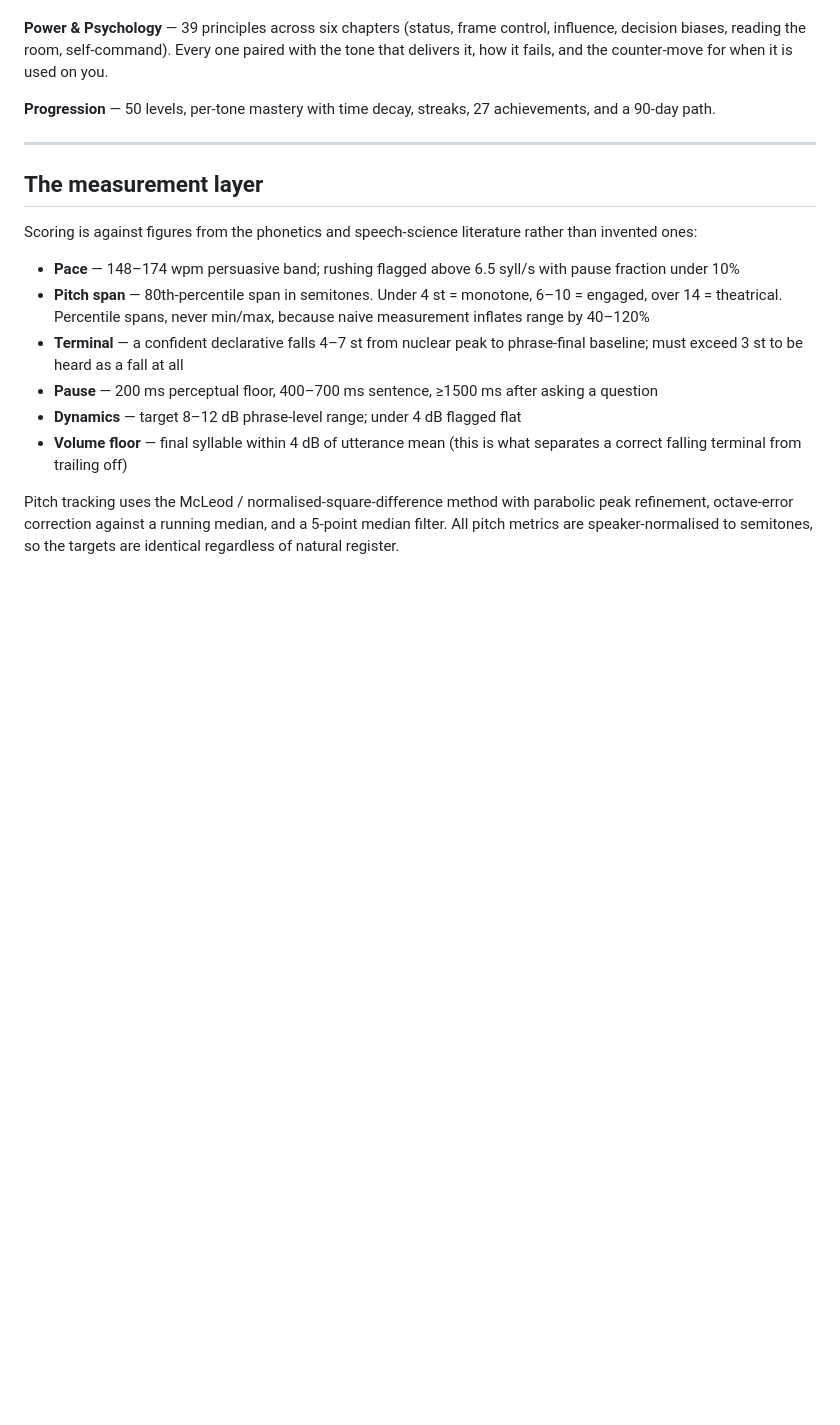
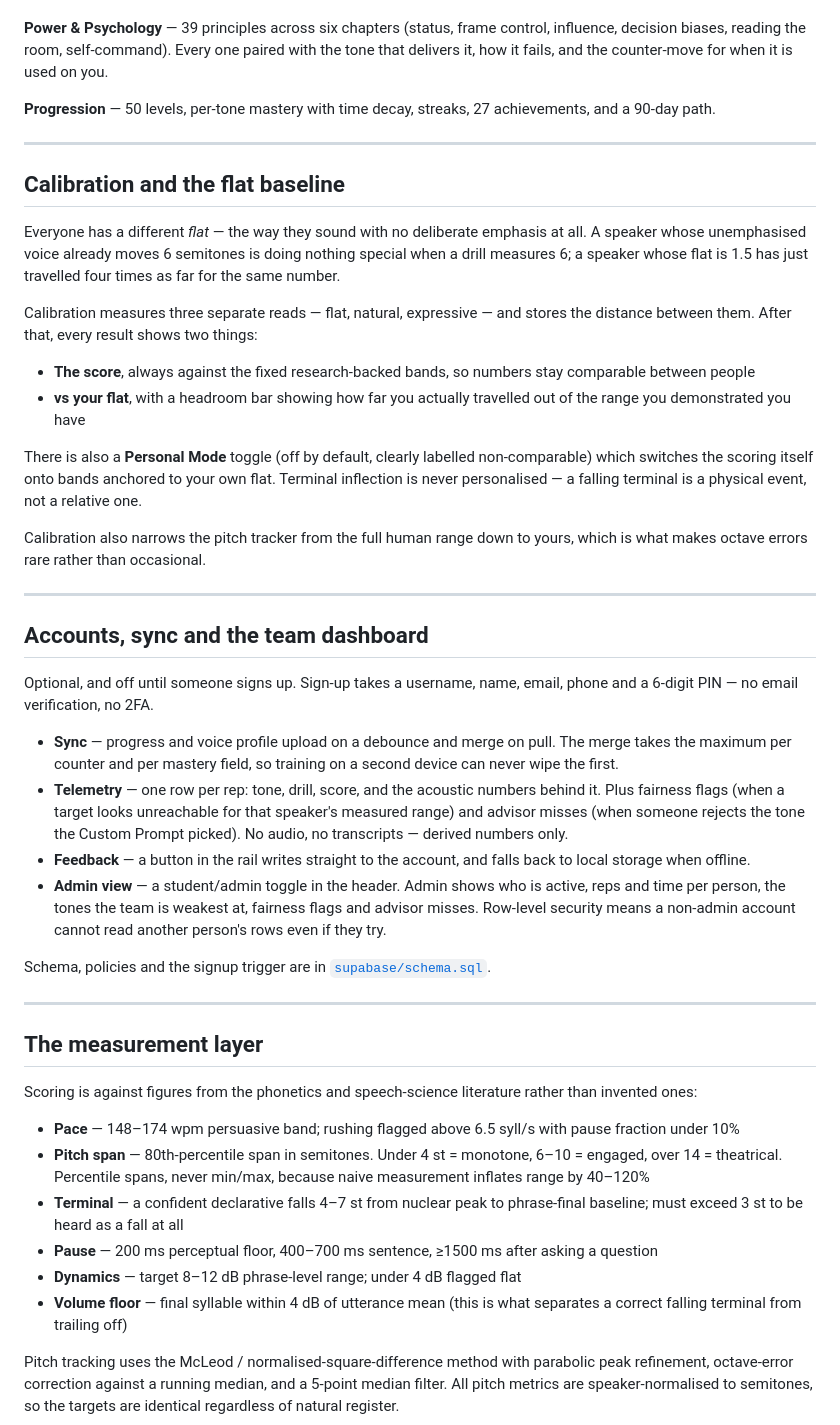
Before and after one commit to bikeblitzr/tonality-sprk, a Markdown page: README.md, the part around one of its changes. Rendered like a GitHub page; blank space fills up the shorter version.

```diff
--- a/README.md
+++ b/README.md
@@ -43,6 +47,34 @@ Single self-contained HTML file. No build step required to run it, no dependenci
 
 ---
 
+## Calibration and the flat baseline
+
+Everyone has a different *flat* — the way they sound with no deliberate emphasis at all. A speaker whose unemphasised voice already moves 6 semitones is doing nothing special when a drill measures 6; a speaker whose flat is 1.5 has just travelled four times as far for the same number.
+
+Calibration measures three separate reads — flat, natural, expressive — and stores the distance between them. After that, every result shows two things:
+
+- **The score**, always against the fixed research-backed bands, so numbers stay comparable between people
+- **vs your flat**, with a headroom bar showing how far you actually travelled out of the range you demonstrated you have
+
+There is also a **Personal Mode** toggle (off by default, clearly labelled non-comparable) which switches the scoring itself onto bands anchored to your own flat. Terminal inflection is never personalised — a falling terminal is a physical event, not a relative one.
+
+Calibration also narrows the pitch tracker from the full human range down to yours, which is what makes octave errors rare rather than occasional.
+
+---
+
+## Accounts, sync and the team dashboard
+
+Optional, and off until someone signs up. Sign-up takes a username, name, email, phone and a 6-digit PIN — no email verification, no 2FA.
+
+- **Sync** — progress and voice profile upload on a debounce and merge on pull. The merge takes the maximum per counter and per mastery field, so training on a second device can never wipe the first.
+- **Telemetry** — one row per rep: tone, drill, score, and the acoustic numbers behind it. Plus fairness flags (when a target looks unreachable for that speaker's measured range) and advisor misses (when someone rejects the tone the Custom Prompt picked). No audio, no transcripts — derived numbers only.
+- **Feedback** — a button in the rail writes straight to the account, and falls back to local storage when offline.
+- **Admin view** — a student/admin toggle in the header. Admin shows who is active, reps and time per person, the tones the team is weakest at, fairness flags and advisor misses. Row-level security means a non-admin account cannot read another person's rows even if they try.
+
+Schema, policies and the signup trigger are in [`supabase/schema.sql`](supabase/schema.sql).
+
+---
+
 ## The measurement layer
 
 Scoring is against figures from the phonetics and speech-science literature rather than invented ones:
```
Also changed, not shown: other parts of README.md (+24 -6 lines).
